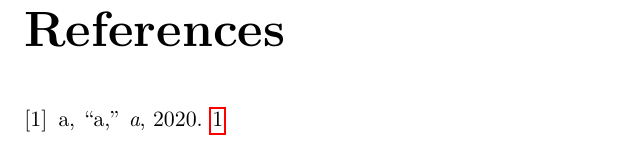
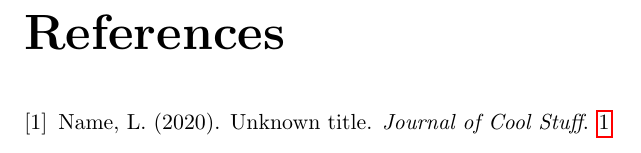
Before and after one commit to Vandise/masters-thesis, a LaTeX thesis (thesis.tex, which reads 10_backmatter/references.bib): part of page 9 of 9, cut so that both start at the same text. Compiled offline with pdfLaTeX.

Commit message:
Set bib format to apa-like

```diff
--- a/10_backmatter/references.bib
+++ b/10_backmatter/references.bib
@@ -1,7 +1,7 @@
 
-	@Article{lastname07,
-	author = {a},
-	title = {a},
-	journal = {a},
+@Article{lastname07,
+	author = {Last Name},
+	title = {Unknown Title},
+	journal = {Journal of Cool Stuff},
 	year = {2020}
-	}
+}
--- a/thesis.tex
+++ b/thesis.tex
@@ -128,7 +128,7 @@
 
 \include{2_general_company_description/main}
 
-\bibliographystyle{ieeetr}
+\bibliographystyle{apalike}
 \renewcommand{\bibname}{References}
 
 \bibliography{10_backmatter/references}
```
